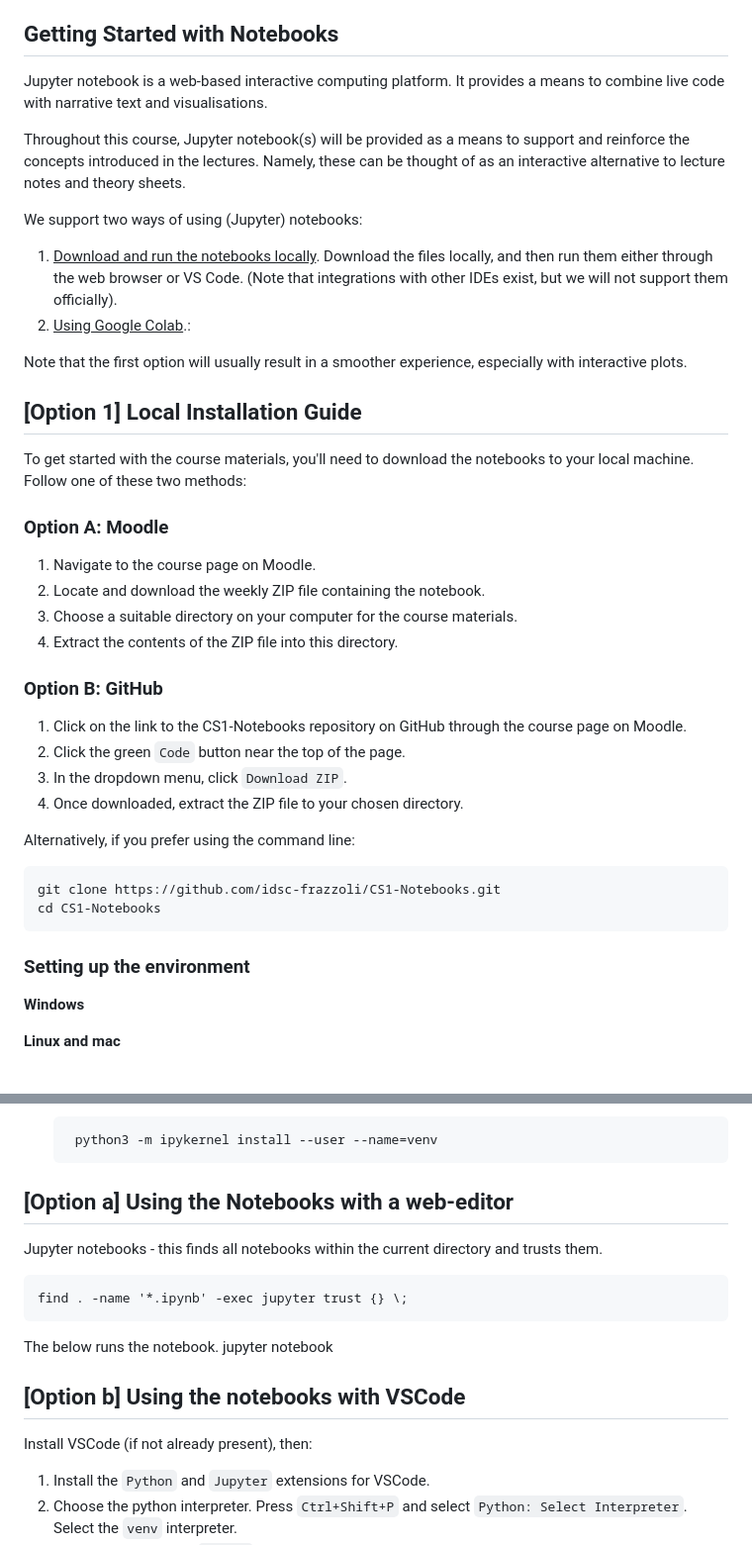
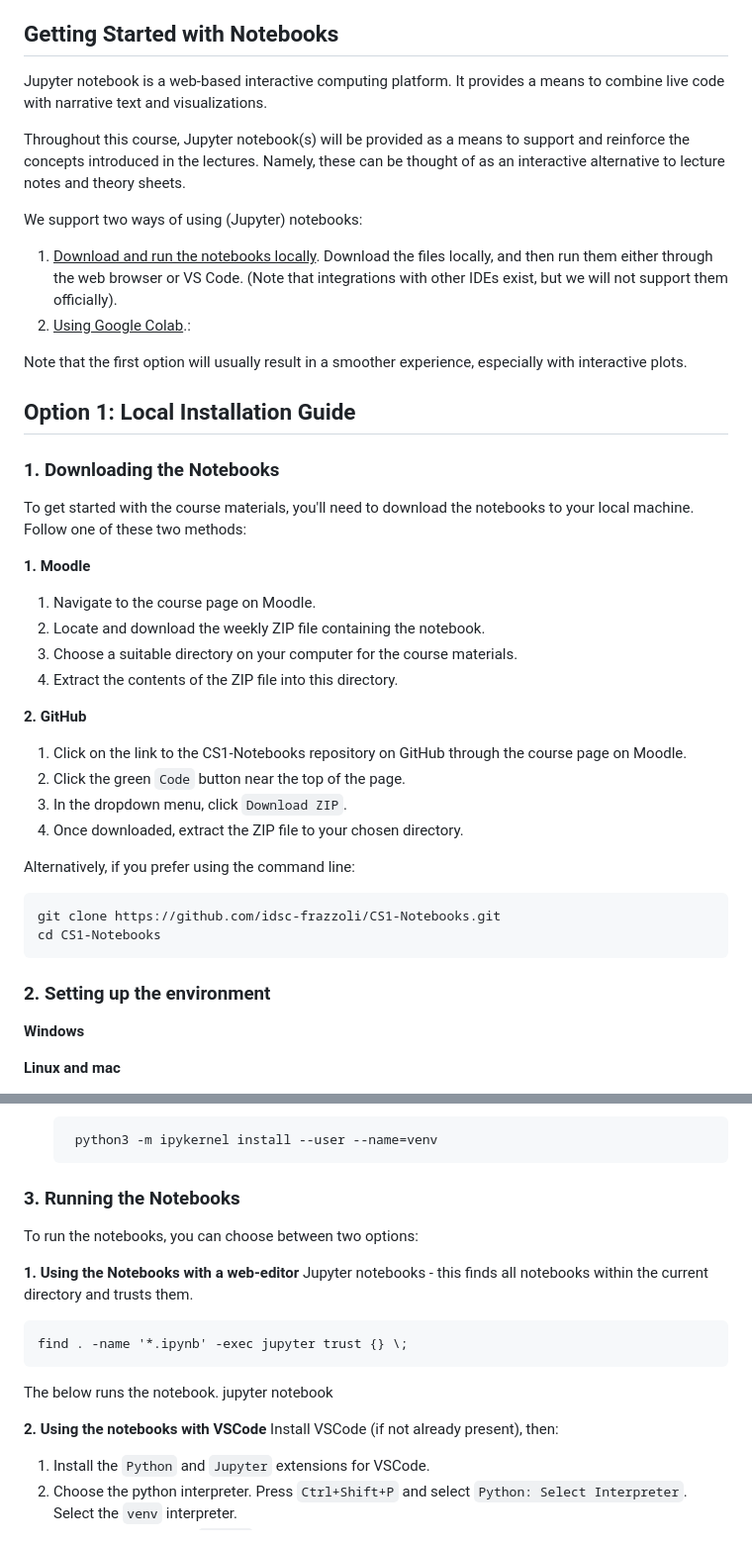
Before and after one commit to idsc-frazzoli/CS1-Notebooks, a Markdown page: README.md, 2 parts joined by grey strips. Shown: that part at 99% size. Rendered like a GitHub page.

Commit message:
Restructure

````diff
--- a/README.md
+++ b/README.md
@@ -5,7 +5,7 @@ This GitHub repository contains the Jupyter notebooks associated with the [Contr
 
 ## Getting Started with Notebooks
 
-Jupyter notebook is a web-based interactive computing platform. It provides a means to combine live code with narrative text and visualisations.
+Jupyter notebook is a web-based interactive computing platform. It provides a means to combine live code with narrative text and visualizations.
 
 Throughout this course, Jupyter notebook(s) will be provided as a means to support and reinforce the concepts introduced in the lectures. Namely, these can be thought of as an interactive alternative to lecture notes and theory sheets.
 
@@ -16,18 +16,20 @@ We support two ways of using (Jupyter) notebooks:
 
 Note that the first option will usually result in a smoother experience, especially with interactive plots.
 
-## [Option 1] Local Installation Guide
+## Option 1: Local Installation Guide
+
+### 1. Downloading the Notebooks
 
 To get started with the course materials, you'll need to download the notebooks to your local machine. Follow one of these two methods:
 
-### Option A: Moodle
+**1. Moodle**
 
 1. Navigate to the course page on Moodle.
 2. Locate and download the weekly ZIP file containing the notebook.
 3. Choose a suitable directory on your computer for the course materials.
 4. Extract the contents of the ZIP file into this directory.
 
-### Option B: GitHub
+**2. GitHub**
 
 1. Click on the link to the CS1-Notebooks repository on GitHub through the course page on Moodle.
 2. Click the green `Code` button near the top of the page.
@@ -41,7 +43,7 @@ git clone https://github.com/idsc-frazzoli/CS1-Notebooks.git
 cd CS1-Notebooks
 ```
 
-### Setting up the environment
+### 2. Setting up the environment
 
 **Windows**
 
@@ -66,7 +68,11 @@ cd CS1-Notebooks
 
         python3 -m ipykernel install --user --name=venv
 
-## [Option a] Using the Notebooks with a web-editor
+### 3. Running the Notebooks
+
+To run the notebooks, you can choose between two options:
+
+**1. Using the Notebooks with a web-editor**
 Jupyter notebooks - this finds all notebooks within the current directory and trusts them.
 
     find . -name '*.ipynb' -exec jupyter trust {} \;
@@ -74,7 +80,7 @@ Jupyter notebooks - this finds all notebooks within the current directory and tr
 The below runs the notebook.
     jupyter notebook
 
-## [Option b] Using the notebooks with VSCode
+**2. Using the notebooks with VSCode**
 Install VSCode (if not already present), then:
 1. Install the `Python` and `Jupyter` extensions for VSCode.
 2. Choose the python interpreter. Press `Ctrl+Shift+P` and select `Python: Select Interpreter`. Select the `venv` interpreter.
````
